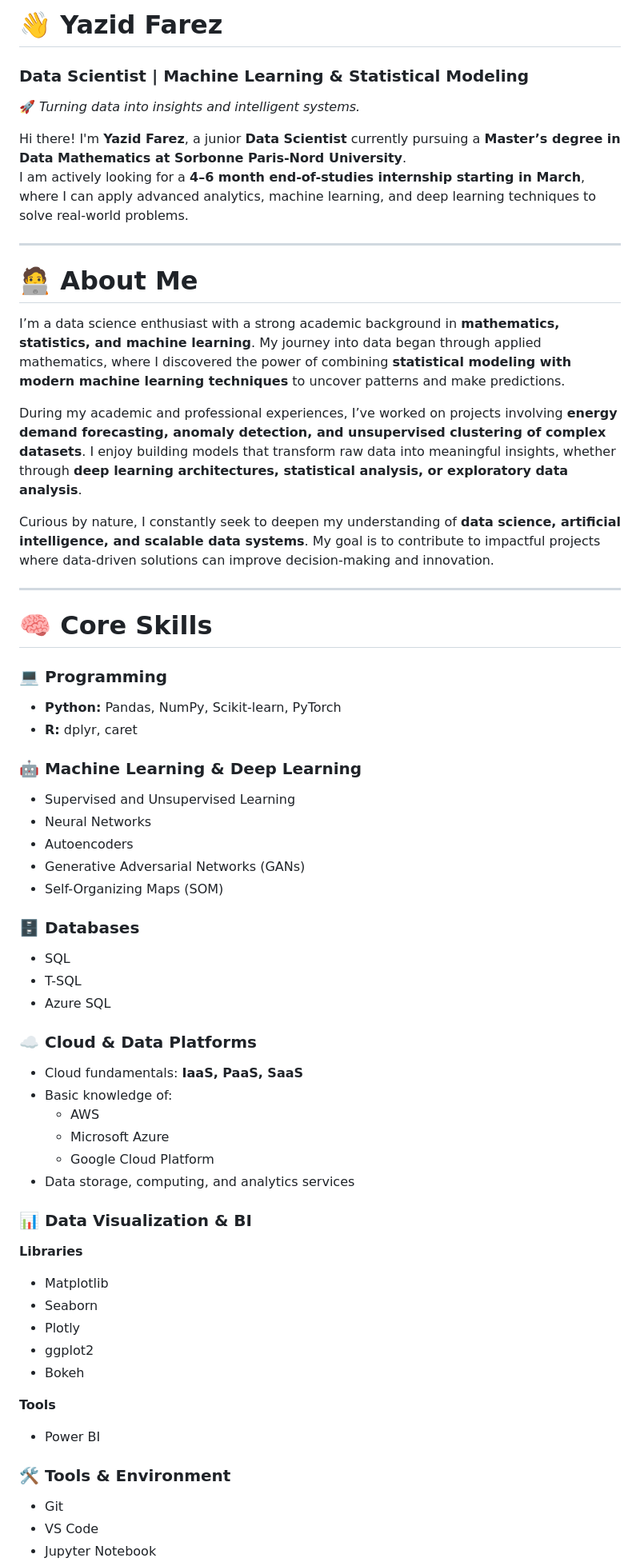
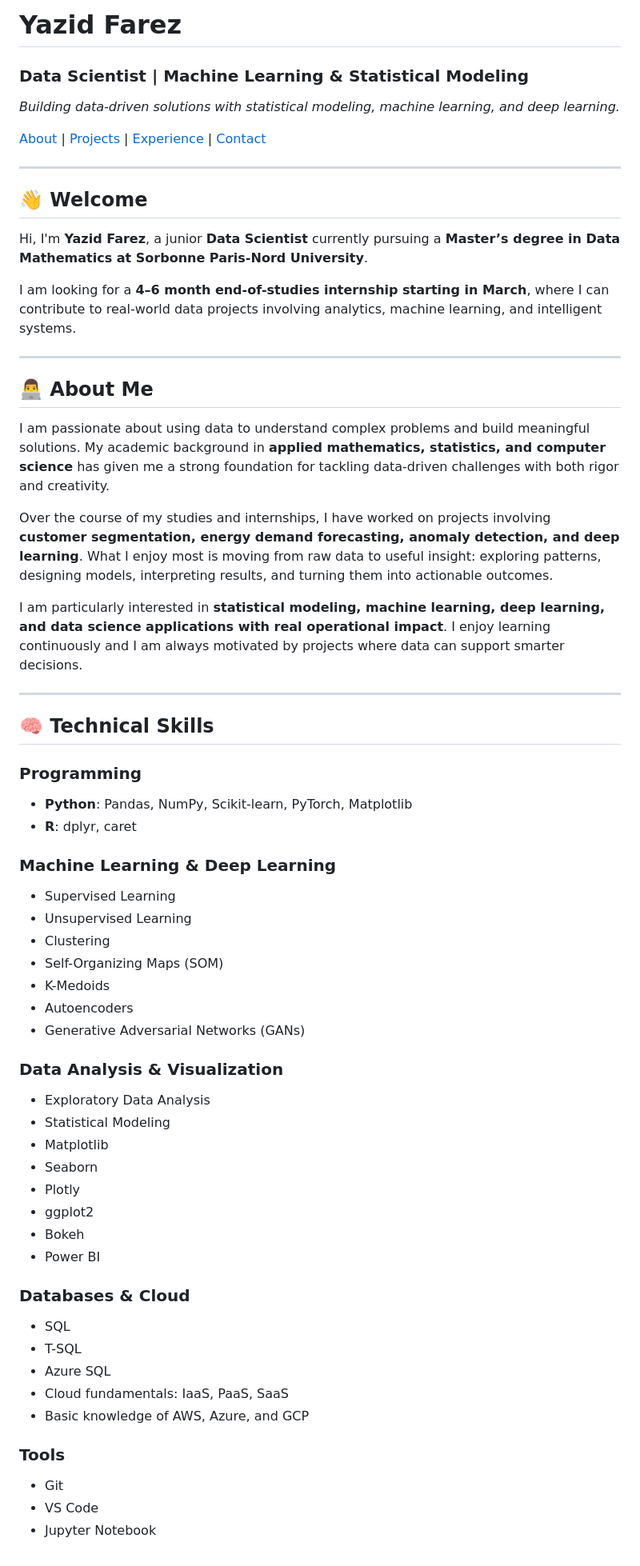
Before and after one commit to yzyazid8-web/FarezYazid.github.io, a Markdown page: index.md, the part around one of its changes. Shown at 80% size. Drawn GitHub-style.

```diff
--- a/index.md
+++ b/index.md
@@ -1,61 +1,64 @@
-# 👋 Yazid Farez
+# Yazid Farez
+
 ### Data Scientist | Machine Learning & Statistical Modeling
 
-🚀 *Turning data into insights and intelligent systems.*
+*Building data-driven solutions with statistical modeling, machine learning, and deep learning.*
 
-Hi there! I'm **Yazid Farez**, a junior **Data Scientist** currently pursuing a **Master’s degree in Data Mathematics at Sorbonne Paris-Nord University**.
-I am actively looking for a **4–6 month end-of-studies internship starting in March**, where I can apply advanced analytics, machine learning, and deep learning techniques to solve real-world problems.
+[About](#about-me) | [Projects](#featured-projects) | [Experience](#professional-experience) | [Contact](#lets-connect)
 
 ---
 
-# 🧑‍💻 About Me
+## 👋 Welcome
 
-I’m a data science enthusiast with a strong academic background in **mathematics, statistics, and machine learning**. My journey into data began through applied mathematics, where I discovered the power of combining **statistical modeling with modern machine learning techniques** to uncover patterns and make predictions.
+Hi, I'm **Yazid Farez**, a junior **Data Scientist** currently pursuing a **Master’s degree in Data Mathematics at Sorbonne Paris-Nord University**.
 
-During my academic and professional experiences, I’ve worked on projects involving **energy demand forecasting, anomaly detection, and unsupervised clustering of complex datasets**. I enjoy building models that transform raw data into meaningful insights, whether through **deep learning architectures, statistical analysis, or exploratory data analysis**.
-
-Curious by nature, I constantly seek to deepen my understanding of **data science, artificial intelligence, and scalable data systems**. My goal is to contribute to impactful projects where data-driven solutions can improve decision-making and innovation.
+I am looking for a **4–6 month end-of-studies internship starting in March**, where I can contribute to real-world data projects involving analytics, machine learning, and intelligent systems.
 
 ---
 
-# 🧠 Core Skills
+## 👨‍💻 About Me
 
-### 💻 Programming
-- **Python:** Pandas, NumPy, Scikit-learn, PyTorch
-- **R:** dplyr, caret
+I am passionate about using data to understand complex problems and build meaningful solutions. My academic background in **applied mathematics, statistics, and computer science** has given me a strong foundation for tackling data-driven challenges with both rigor and creativity.
 
-### 🤖 Machine Learning & Deep Learning
-- Supervised and Unsupervised Learning
-- Neural Networks
+Over the course of my studies and internships, I have worked on projects involving **customer segmentation, energy demand forecasting, anomaly detection, and deep learning**. What I enjoy most is moving from raw data to useful insight: exploring patterns, designing models, interpreting results, and turning them into actionable outcomes.
+
+I am particularly interested in **statistical modeling, machine learning, deep learning, and data science applications with real operational impact**. I enjoy learning continuously and I am always motivated by projects where data can support smarter decisions.
+
+---
+
+## 🧠 Technical Skills
+
+### Programming
+- **Python**: Pandas, NumPy, Scikit-learn, PyTorch, Matplotlib
+- **R**: dplyr, caret
+
+### Machine Learning & Deep Learning
+- Supervised Learning
+- Unsupervised Learning
+- Clustering
+- Self-Organizing Maps (SOM)
+- K-Medoids
 - Autoencoders
 - Generative Adversarial Networks (GANs)
-- Self-Organizing Maps (SOM)
 
-### 🗄️ Databases
-- SQL
-- T-SQL
-- Azure SQL
-
-### ☁️ Cloud & Data Platforms
-- Cloud fundamentals: **IaaS, PaaS, SaaS**
-- Basic knowledge of:
-  - AWS
-  - Microsoft Azure
-  - Google Cloud Platform
-- Data storage, computing, and analytics services
-
-### 📊 Data Visualization & BI
-**Libraries**
+### Data Analysis & Visualization
+- Exploratory Data Analysis
+- Statistical Modeling
 - Matplotlib
 - Seaborn
 - Plotly
 - ggplot2
 - Bokeh
-
-**Tools**
 - Power BI
 
-### 🛠 Tools & Environment
+### Databases & Cloud
+- SQL
+- T-SQL
+- Azure SQL
+- Cloud fundamentals: IaaS, PaaS, SaaS
+- Basic knowledge of AWS, Azure, and GCP
+
+### Tools
 - Git
 - VS Code
 - Jupyter Notebook
```
Also changed, not shown: other parts of index.md (+97 -46 lines).
